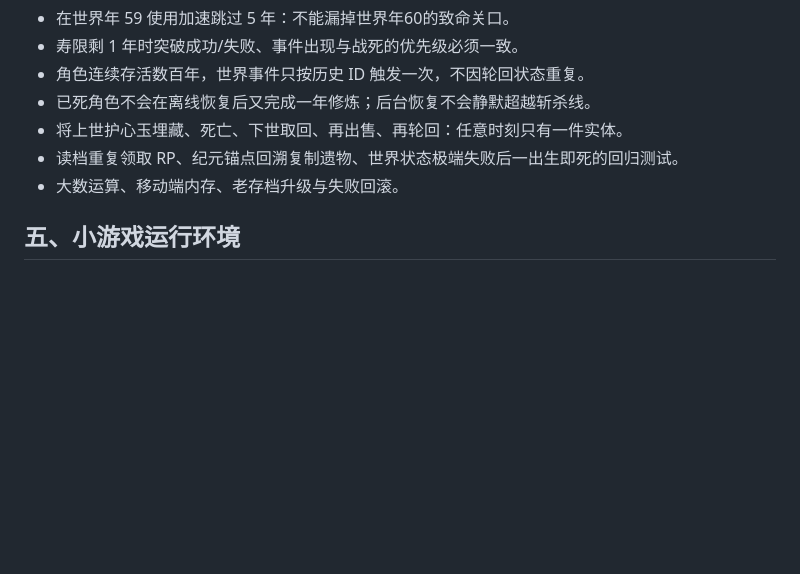
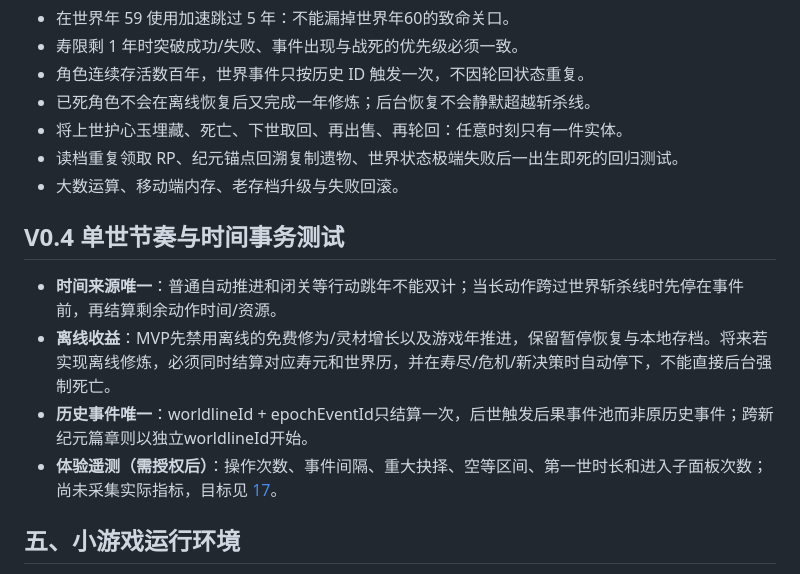
Before and after one commit to Tera-Dark/hundred-lives-to-ascend, a Markdown page: docs/07-TECH-TAPTAP.md, the part around the change. Rendered like a GitHub page; blank space fills up the shorter version.

Commit message:
docs(v0.4): pin gameplay time and no historical replay in docs/07-TECH-TAPTAP.md

```diff
--- a/docs/07-TECH-TAPTAP.md
+++ b/docs/07-TECH-TAPTAP.md
@@ -51,6 +51,13 @@
 - 读档重复领取 RP、纪元锚点回溯复制遗物、世界状态极端失败后一出生即死的回归测试。
 - 大数运算、移动端内存、老存档升级与失败回滚。
 
+## V0.4 单世节奏与时间事务测试
+
+- **时间来源唯一**：普通自动推进和闭关等行动跳年不能双计；当长动作跨过世界斩杀线时先停在事件前，再结算剩余动作时间/资源。
+- **离线收益**：MVP先禁用离线的免费修为/灵材增长以及游戏年推进，保留暂停恢复与本地存档。将来若实现离线修炼，必须同时结算对应寿元和世界历，并在寿尽/危机/新决策时自动停下，不能直接后台强制死亡。
+- **历史事件唯一**：worldlineId + epochEventId只结算一次，后世触发后果事件池而非原历史事件；跨新纪元篇章则以独立worldlineId开始。
+- **体验遥测（需授权后）**：操作次数、事件间隔、重大抉择、空等区间、第一世时长和进入子面板次数；尚未采集实际指标，目标见 [17](17-SESSION-PACING.md)。
+
 ## 五、小游戏运行环境
 Tap 小游戏并非普通浏览器 DOM/BOM 运行环境。游戏必须经 Cocos 适配扩展打包并在目标设备验证 UI、生命周期、持久化、音频和广告接口。离线玩法意味着游戏逻辑可进行限定性的本地收益计算，**不意味着 Tap 小游戏平台始终无需网络启动**。
 
```
